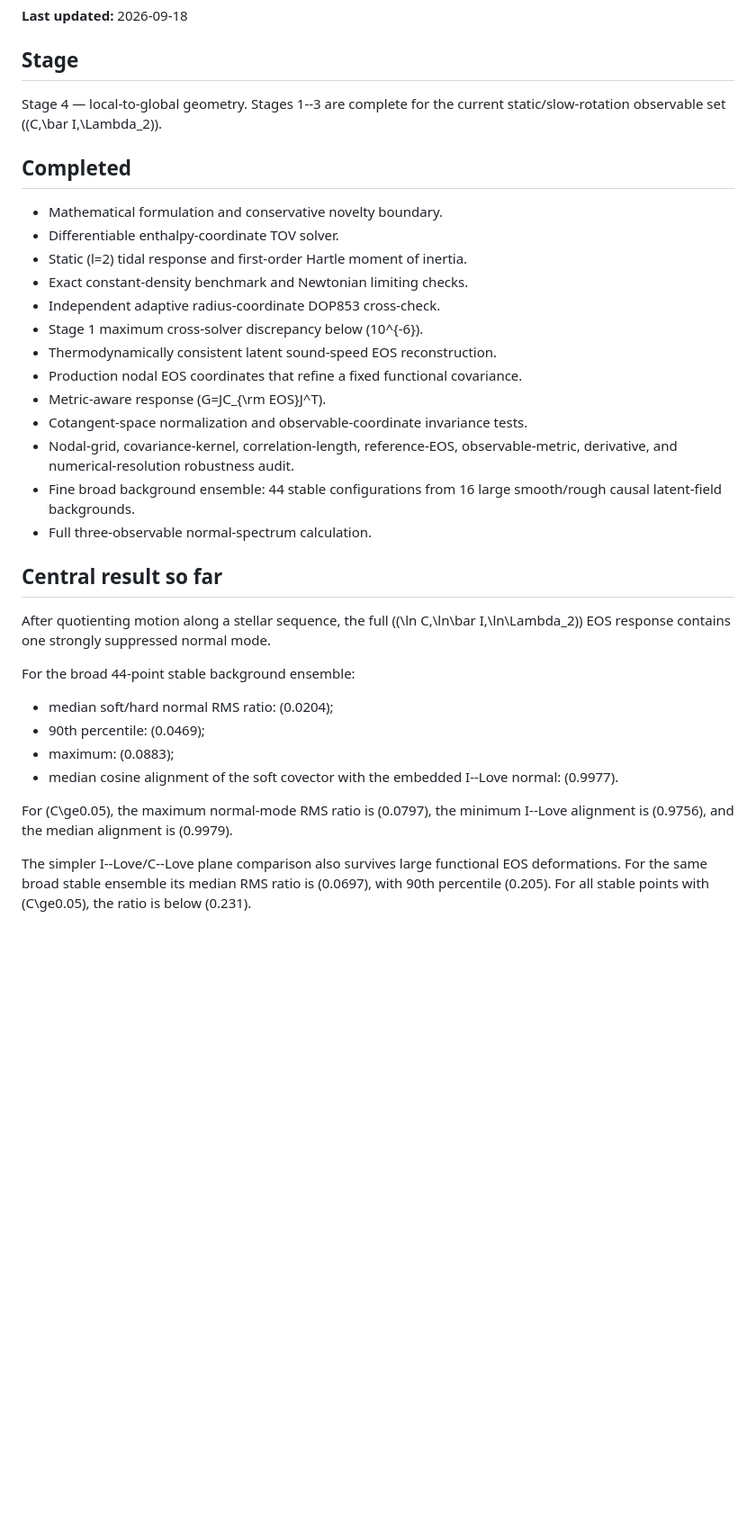
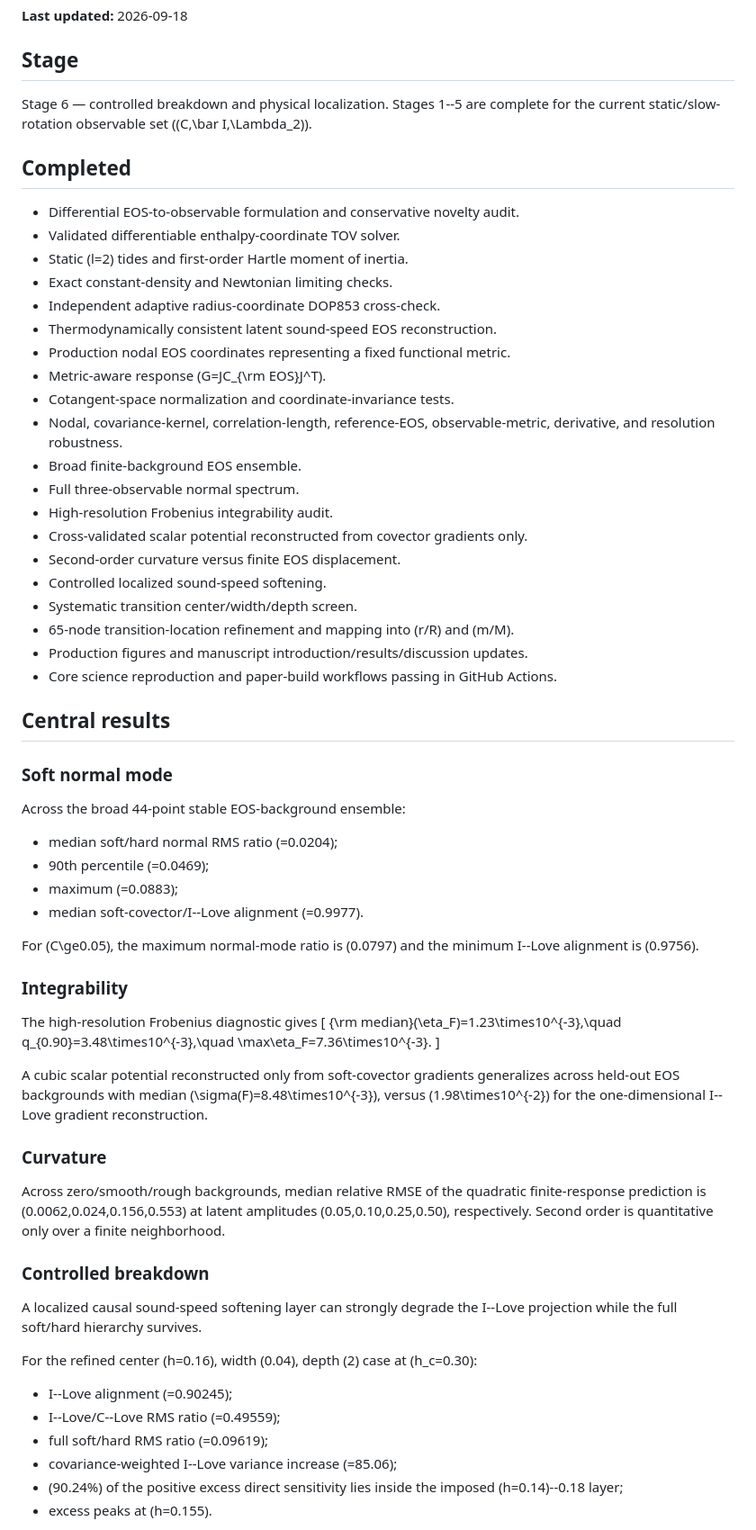
Before and after one commit to ignaciomagana/ns-response-geometry, a Markdown page: STATE.md, the part around one of its changes. Shown at 90% size. GitHub-like rendering; blank space fills up the shorter version.

Commit message:
Synchronize state through transition-location refinement

```diff
--- a/STATE.md
+++ b/STATE.md
@@ -4,45 +4,81 @@
 
 ## Stage
 
-Stage 4 — local-to-global geometry. Stages 1--3 are complete for the current
-static/slow-rotation observable set \((C,\bar I,\Lambda_2)\).
+Stage 6 — controlled breakdown and physical localization. Stages 1--5 are
+complete for the current static/slow-rotation observable set
+\((C,\bar I,\Lambda_2)\).
 
 ## Completed
 
-- Mathematical formulation and conservative novelty boundary.
-- Differentiable enthalpy-coordinate TOV solver.
-- Static \(l=2\) tidal response and first-order Hartle moment of inertia.
-- Exact constant-density benchmark and Newtonian limiting checks.
+- Differential EOS-to-observable formulation and conservative novelty audit.
+- Validated differentiable enthalpy-coordinate TOV solver.
+- Static \(l=2\) tides and first-order Hartle moment of inertia.
+- Exact constant-density and Newtonian limiting checks.
 - Independent adaptive radius-coordinate DOP853 cross-check.
-- Stage 1 maximum cross-solver discrepancy below \(10^{-6}\).
 - Thermodynamically consistent latent sound-speed EOS reconstruction.
-- Production nodal EOS coordinates that refine a fixed functional covariance.
+- Production nodal EOS coordinates representing a fixed functional metric.
 - Metric-aware response \(G=JC_{\rm EOS}J^T\).
-- Cotangent-space normalization and observable-coordinate invariance tests.
-- Nodal-grid, covariance-kernel, correlation-length, reference-EOS,
-  observable-metric, derivative, and numerical-resolution robustness audit.
-- Fine broad background ensemble: 44 stable configurations from 16 large
-  smooth/rough causal latent-field backgrounds.
-- Full three-observable normal-spectrum calculation.
+- Cotangent-space normalization and coordinate-invariance tests.
+- Nodal, covariance-kernel, correlation-length, reference-EOS,
+  observable-metric, derivative, and resolution robustness.
+- Broad finite-background EOS ensemble.
+- Full three-observable normal spectrum.
+- High-resolution Frobenius integrability audit.
+- Cross-validated scalar potential reconstructed from covector gradients only.
+- Second-order curvature versus finite EOS displacement.
+- Controlled localized sound-speed softening.
+- Systematic transition center/width/depth screen.
+- 65-node transition-location refinement and mapping into \(r/R\) and \(m/M\).
+- Production figures and manuscript introduction/results/discussion updates.
+- Core science reproduction and paper-build workflows passing in GitHub Actions.
 
-## Central result so far
+## Central results
 
-After quotienting motion along a stellar sequence, the full
-\((\ln C,\ln\bar I,\ln\Lambda_2)\) EOS response contains one strongly
-suppressed normal mode.
+### Soft normal mode
 
-For the broad 44-point stable background ensemble:
-- median soft/hard normal RMS ratio: \(0.0204\);
-- 90th percentile: \(0.0469\);
-- maximum: \(0.0883\);
-- median cosine alignment of the soft covector with the embedded I--Love
-  normal: \(0.9977\).
+Across the broad 44-point stable EOS-background ensemble:
+- median soft/hard normal RMS ratio \(=0.0204\);
+- 90th percentile \(=0.0469\);
+- maximum \(=0.0883\);
+- median soft-covector/I--Love alignment \(=0.9977\).
 
-For \(C\ge0.05\), the maximum normal-mode RMS ratio is \(0.0797\), the
-minimum I--Love alignment is \(0.9756\), and the median alignment is
-\(0.9979\).
+For \(C\ge0.05\), the maximum normal-mode ratio is \(0.0797\) and the minimum
+I--Love alignment is \(0.9756\).
 
-The simpler I--Love/C--Love plane comparison also survives large functional
-EOS deformations. For the same broad stable ensemble its median RMS ratio is
-\(0.0697\), with 90th percentile \(0.205\). For all stable points with
-\(C\ge0.05\), the ratio is below \(0.231\).
+### Integrability
+
+The high-resolution Frobenius diagnostic gives
+\[
+{\rm median}(\eta_F)=1.23\times10^{-3},\quad
+q_{0.90}=3.48\times10^{-3},\quad
+\max\eta_F=7.36\times10^{-3}.
+\]
+
+A cubic scalar potential reconstructed only from soft-covector gradients
+generalizes across held-out EOS backgrounds with median
+\(\sigma(F)=8.48\times10^{-3}\), versus
+\(1.98\times10^{-2}\) for the one-dimensional I--Love gradient
+reconstruction.
+
+### Curvature
+
+Across zero/smooth/rough backgrounds, median relative RMSE of the quadratic
+finite-response prediction is \(0.0062,0.024,0.156,0.553\) at latent
+amplitudes \(0.05,0.10,0.25,0.50\), respectively. Second order is
+quantitative only over a finite neighborhood.
+
+### Controlled breakdown
+
+A localized causal sound-speed softening layer can strongly degrade the
+I--Love projection while the full soft/hard hierarchy survives.
+
+For the refined center \(h=0.16\), width \(0.04\), depth \(2\) case at
+\(h_c=0.30\):
+- I--Love alignment \(=0.90245\);
+- I--Love/C--Love RMS ratio \(=0.49559\);
+- full soft/hard RMS ratio \(=0.09619\);
+- covariance-weighted I--Love variance increase \(=85.06\);
+- \(90.24\%\) of the positive excess direct sensitivity lies inside the
+  imposed \(h=0.14\)--0.18 layer;
+- excess peaks at \(h=0.155\).
+
```
Also changed, not shown: other parts of STATE.md (+54 -60 lines).
